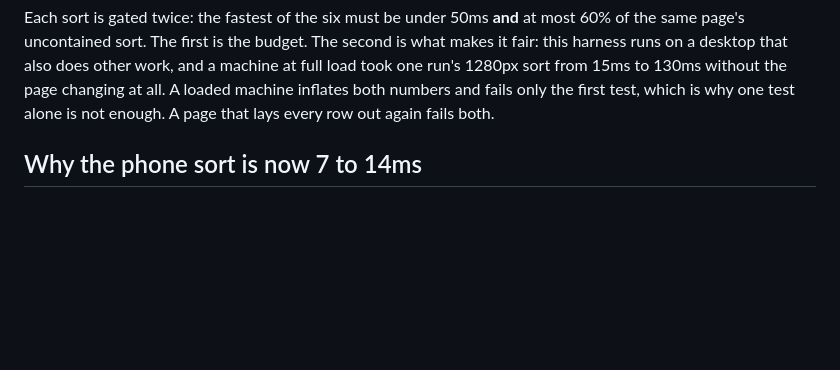
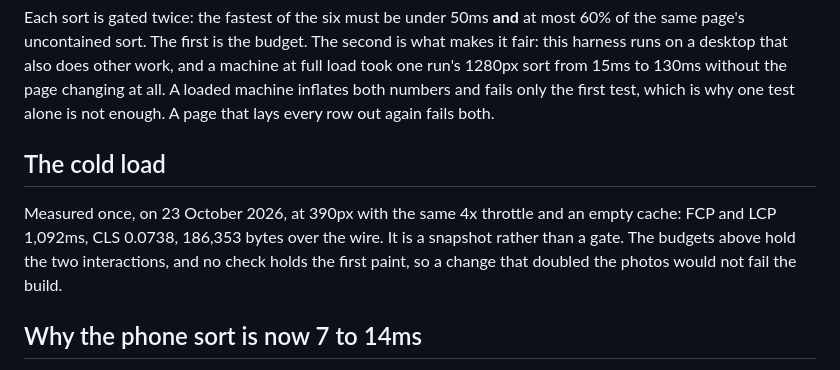
Before and after one commit to lydenyardley/subfree-uk, a Markdown page: docs/performance-budget.md, the part around the change. Rendered like a GitHub page; blank space fills up the shorter version.

```diff
--- a/docs/performance-budget.md
+++ b/docs/performance-budget.md
@@ -39,6 +39,14 @@ other work, and a machine at full load took one run's 1280px sort from 15ms to
 130ms without the page changing at all. A loaded machine inflates both numbers
 and fails only the first test, which is why one test alone is not enough. A
 page that lays every row out again fails both.
+
+## The cold load
+
+Measured once, on 23 October 2026, at 390px with the same 4x throttle and an
+empty cache: FCP and LCP 1,092ms, CLS 0.0738, 186,353 bytes over the wire. It
+is a snapshot rather than a gate. The budgets above hold the two interactions,
+and no check holds the first paint, so a change that doubled the photos would
+not fail the build.
 
 ## Why the phone sort is now 7 to 14ms
 
```
Also changed, not shown: docs/audits/2026-10-23-overdrive.md (added, +154 -0 lines), docs/decisions/0022-the-critiques-fifteen-findings.md (+41 -8 lines).
